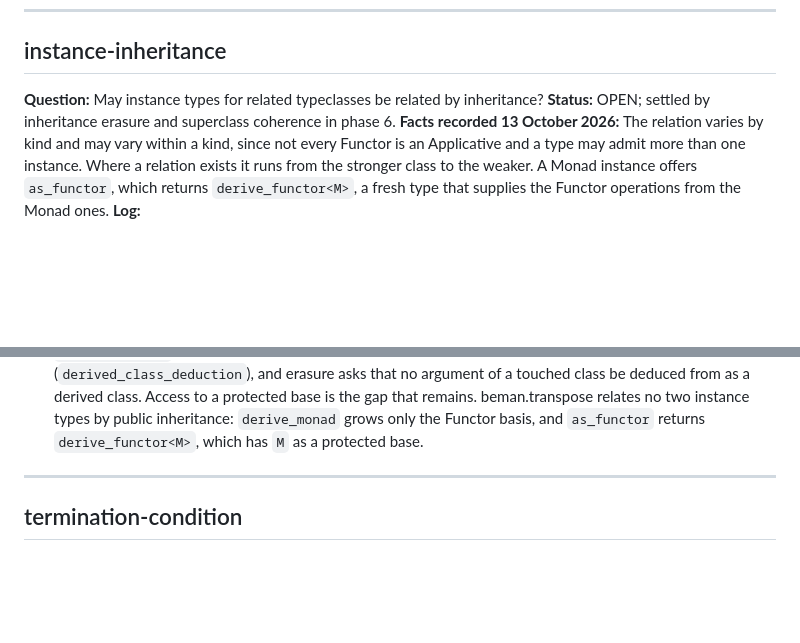
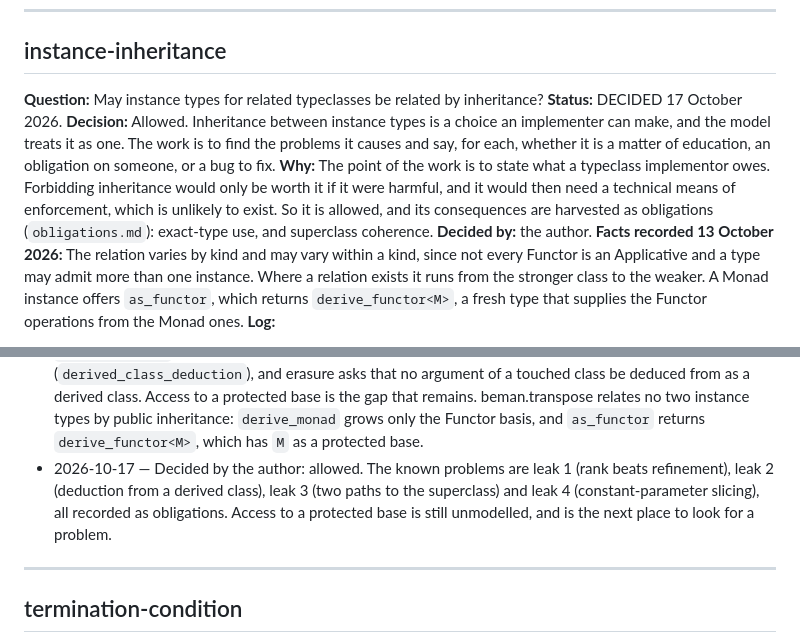
Before and after one commit to steve-downey/overload, a Markdown page: docs/decisions.md, 2 parts joined by grey strips. GitHub-like rendering; blank space fills up the shorter version.

Commit message:
Record the instance-inheritance ruling
Inheritance between instance types is allowed. Its known problems,
leaks 1 to 4, are recorded as obligations, and access to a protected
base is the next place to look.

```diff
--- a/docs/decisions.md
+++ b/docs/decisions.md
@@ -180,8 +180,17 @@ nothing else on the path fails hard.
 
 **Question:** May instance types for related typeclasses be related by
 inheritance?
-**Status:** OPEN; settled by inheritance erasure and superclass coherence in
-phase 6.
+**Status:** DECIDED 17 October 2026.
+**Decision:** Allowed. Inheritance between instance types is a choice an
+implementer can make, and the model treats it as one. The work is to find
+the problems it causes and say, for each, whether it is a matter of
+education, an obligation on someone, or a bug to fix.
+**Why:** The point of the work is to state what a typeclass implementor
+owes. Forbidding inheritance would only be worth it if it were harmful, and
+it would then need a technical means of enforcement, which is unlikely to
+exist. So it is allowed, and its consequences are harvested as obligations
+(`obligations.md`): exact-type use, and superclass coherence.
+**Decided by:** the author.
 **Facts recorded 13 October 2026:** The relation varies by kind and may vary
 within a kind, since not every Functor is an Applicative and a type may
 admit more than one instance. Where a relation exists it runs from the
@@ -215,6 +224,11 @@ operations from the Monad ones.
   by public inheritance: `derive_monad` grows only the Functor basis, and
   `as_functor` returns `derive_functor<M>`, which has `M` as a protected
   base.
+- 2026-10-17 — Decided by the author: allowed. The known problems are leak
+  1 (rank beats refinement), leak 2 (deduction from a derived class), leak
+  3 (two paths to the superclass) and leak 4 (constant-parameter slicing),
+  all recorded as obligations. Access to a protected base is still
+  unmodelled, and is the next place to look for a problem.
 
 ---
 
```
Also changed, not shown: docs/plan.md (+3 -1 lines).
